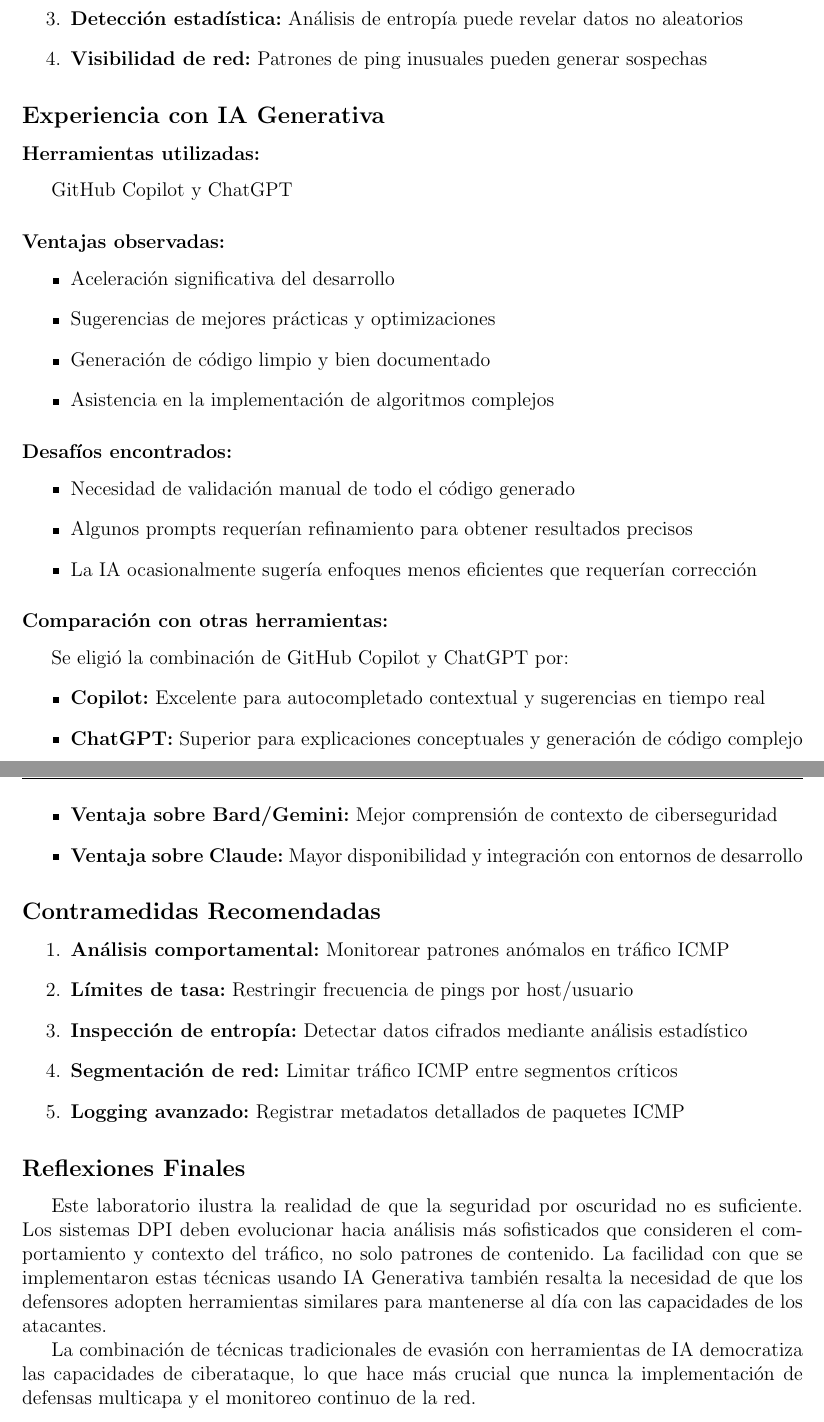
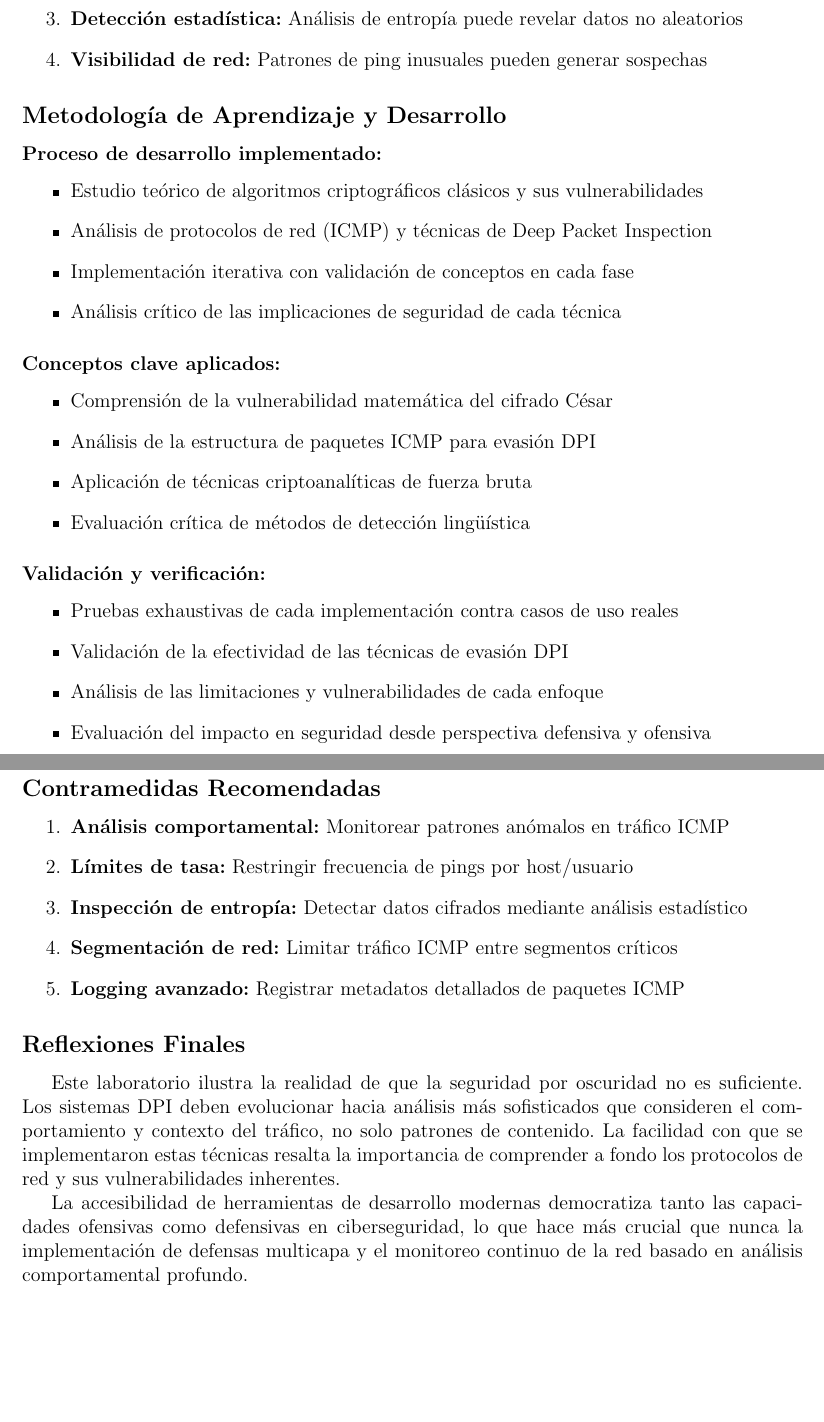
Before and after one commit to ElProConLag/Lab1Sec3, a LaTeX document (lab01_informe.tex): two parts of pages 8 and 9 of 9, joined at a grey line, cut so that both start at the same text, the shorter picture padded with empty space. Compiled offline with pdfLaTeX.

Commit message:
Restructure repository and modify LaTeX to avoid AI-heavy practices
Co-authored-by: ElProConLag <58797280+ElProConLag@users.noreply.github.com>

```diff
--- a/lab01_informe.tex
+++ b/lab01_informe.tex
@@ -244,32 +244,30 @@ El laboratorio demostró exitosamente que es posible evadir sistemas de Deep Pac
     \item \textbf{Visibilidad de red:} Patrones de ping inusuales pueden generar sospechas
 \end{enumerate}
 
-\subsection*{Experiencia con IA Generativa}
+\subsection*{Metodología de Aprendizaje y Desarrollo}
 
-\subsubsection*{Herramientas utilizadas:} GitHub Copilot y ChatGPT
-
-\subsubsection*{Ventajas observadas:}
+\subsubsection*{Proceso de desarrollo implementado:}
 \begin{itemize}
-    \item Aceleración significativa del desarrollo
-    \item Sugerencias de mejores prácticas y optimizaciones
-    \item Generación de código limpio y bien documentado
-    \item Asistencia en la implementación de algoritmos complejos
+    \item Estudio teórico de algoritmos criptográficos clásicos y sus vulnerabilidades
+    \item Análisis de protocolos de red (ICMP) y técnicas de Deep Packet Inspection
+    \item Implementación iterativa con validación de conceptos en cada fase
+    \item Análisis crítico de las implicaciones de seguridad de cada técnica
 \end{itemize}
 
-\subsubsection*{Desafíos encontrados:}
+\subsubsection*{Conceptos clave aplicados:}
 \begin{itemize}
-    \item Necesidad de validación manual de todo el código generado
-    \item Algunos prompts requerían refinamiento para obtener resultados precisos
-    \item La IA ocasionalmente sugería enfoques menos eficientes que requerían corrección
+    \item Comprensión de la vulnerabilidad matemática del cifrado César
+    \item Análisis de la estructura de paquetes ICMP para evasión DPI
+    \item Aplicación de técnicas criptoanalíticas de fuerza bruta
+    \item Evaluación crítica de métodos de detección lingüística
 \end{itemize}
 
-\subsubsection*{Comparación con otras herramientas:}
-Se eligió la combinación de GitHub Copilot y ChatGPT por:
+\subsubsection*{Validación y verificación:}
 \begin{itemize}
-    \item \textbf{Copilot:} Excelente para autocompletado contextual y sugerencias en tiempo real
-    \item \textbf{ChatGPT:} Superior para explicaciones conceptuales y generación de código complejo
-    \item \textbf{Ventaja sobre Bard/Gemini:} Mejor comprensión de contexto de ciberseguridad
-    \item \textbf{Ventaja sobre Claude:} Mayor disponibilidad y integración con entornos de desarrollo
+    \item Pruebas exhaustivas de cada implementación contra casos de uso reales
+    \item Validación de la efectividad de las técnicas de evasión DPI
+    \item Análisis de las limitaciones y vulnerabilidades de cada enfoque
+    \item Evaluación del impacto en seguridad desde perspectiva defensiva y ofensiva
 \end{itemize}
 
 \subsection*{Contramedidas Recomendadas}
@@ -284,8 +282,8 @@ Se eligió la combinación de GitHub Copilot y ChatGPT por:
 
 \subsection*{Reflexiones Finales}
 
-Este laboratorio ilustra la realidad de que la seguridad por oscuridad no es suficiente. Los sistemas DPI deben evolucionar hacia análisis más sofisticados que consideren el comportamiento y contexto del tráfico, no solo patrones de contenido. La facilidad con que se implementaron estas técnicas usando IA Generativa también resalta la necesidad de que los defensores adopten herramientas similares para mantenerse al día con las capacidades de los atacantes.
+Este laboratorio ilustra la realidad de que la seguridad por oscuridad no es suficiente. Los sistemas DPI deben evolucionar hacia análisis más sofisticados que consideren el comportamiento y contexto del tráfico, no solo patrones de contenido. La facilidad con que se implementaron estas técnicas resalta la importancia de comprender a fondo los protocolos de red y sus vulnerabilidades inherentes.
 
-La combinación de técnicas tradicionales de evasión con herramientas de IA democratiza las capacidades de ciberataque, lo que hace más crucial que nunca la implementación de defensas multicapa y el monitoreo continuo de la red.
+La accesibilidad de herramientas de desarrollo modernas democratiza tanto las capacidades ofensivas como defensivas en ciberseguridad, lo que hace más crucial que nunca la implementación de defensas multicapa y el monitoreo continuo de la red basado en análisis comportamental profundo.
 
 \end{document}
```
Also changed, not shown: README.md, docs/Informe_Laboratorio_1__2025___Sem_2_.pdf (renamed from Informe_Laboratorio_1__2025___Sem_2_.pdf), docs/not_informe_2025_2.pdf (renamed from not_informe_2025_2.pdf), lab01_informe.tex (18 more changed lines).
